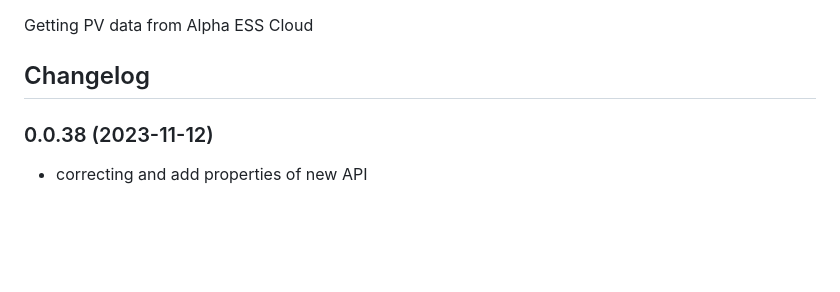
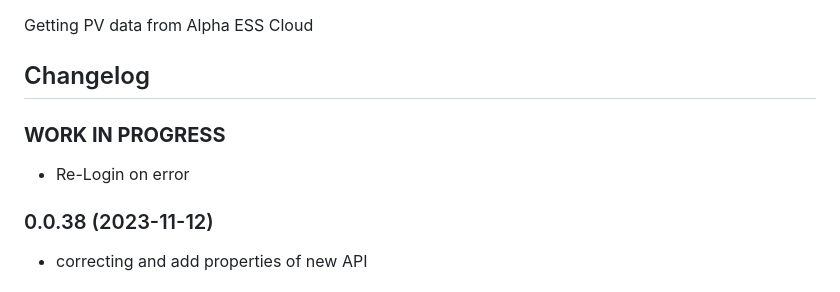
Before and after one commit to spabas/ioBroker.alpha_ess_cloud, a Markdown page: README.md, the part around the change. GitHub-like rendering; blank space fills up the shorter version.

Commit message:
Re-Login on error

```diff
--- a/README.md
+++ b/README.md
@@ -20,6 +20,9 @@ Getting PV data from Alpha ESS Cloud
 	Placeholder for the next version (at the beginning of the line):
 	### **WORK IN PROGRESS**
 -->
+
+### **WORK IN PROGRESS**
+* Re-Login on error
 
 ### 0.0.38 (2023-11-12)
 * correcting and add properties of new API
```
